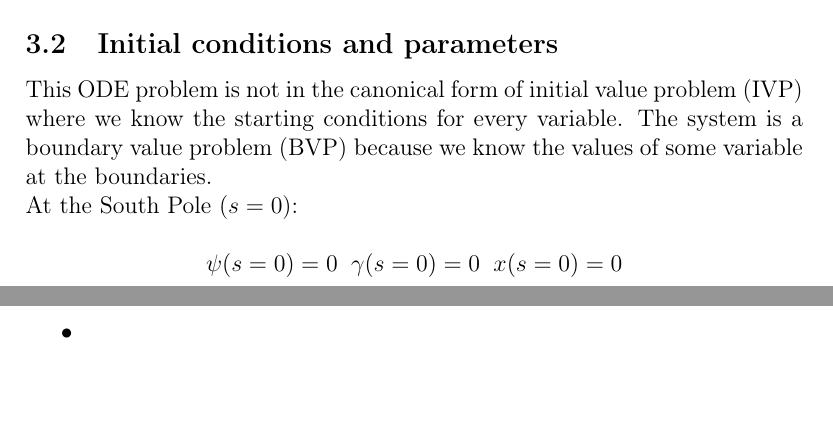
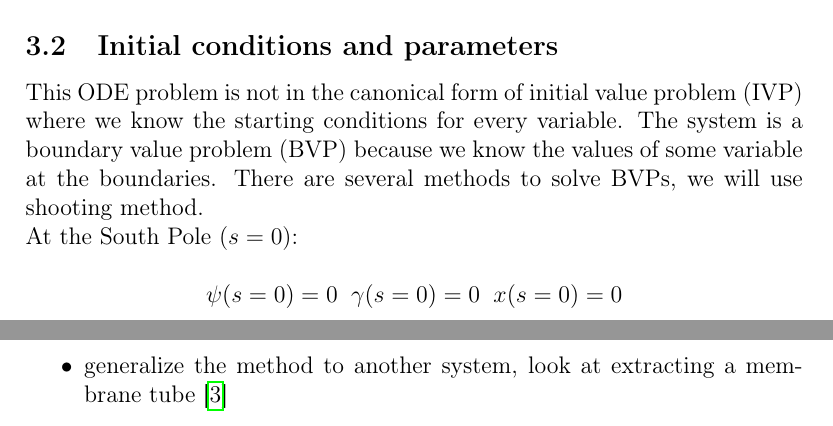
Before and after one commit to pietro-sillano/shapes, a LaTeX document (shape_notes/shapes.tex): two parts of pages 9 and 14 of 17, joined at a grey line, cut so that both start at the same text. Compiled offline with pdfLaTeX.

Commit message:
update tex file

```diff
--- a/shape_notes/shapes.tex
+++ b/shape_notes/shapes.tex
@@ -388,7 +388,7 @@ Substitute in the system we get:
 
 
 \subsection{Initial conditions and parameters}
-This ODE problem is not in the canonical form of initial value problem (IVP) where we know the starting conditions for every variable. The system is a boundary value problem (BVP) because we know the values of some variable at the boundaries.
+This ODE problem is not in the canonical form of initial value problem (IVP) where we know the starting conditions for every variable. The system is a boundary value problem (BVP) because we know the values of some variable at the boundaries. There are several methods to solve BVPs, we will use shooting method.
 
 At the South Pole ($s=0$):
 
@@ -670,7 +670,7 @@ This is related to the fact that we have used Least squares method, a local opti
 \begin{itemize}
   \item Northpole expansion
   \item Compare the Energy with the unperturbed spherical vesicle $E=8 \pi k$ (maybe 4 ?)
-  \item
+  \item generalize the method to another system, look at extracting a membrane tube \cite{derenyiFormationInteractionMembrane2002}
 \end{itemize}
 
 
```
Also changed, not shown: resources/BVP_matlab.pdf (renamed from BVP_matlab.pdf), shape_notes/shapes.pdf.
